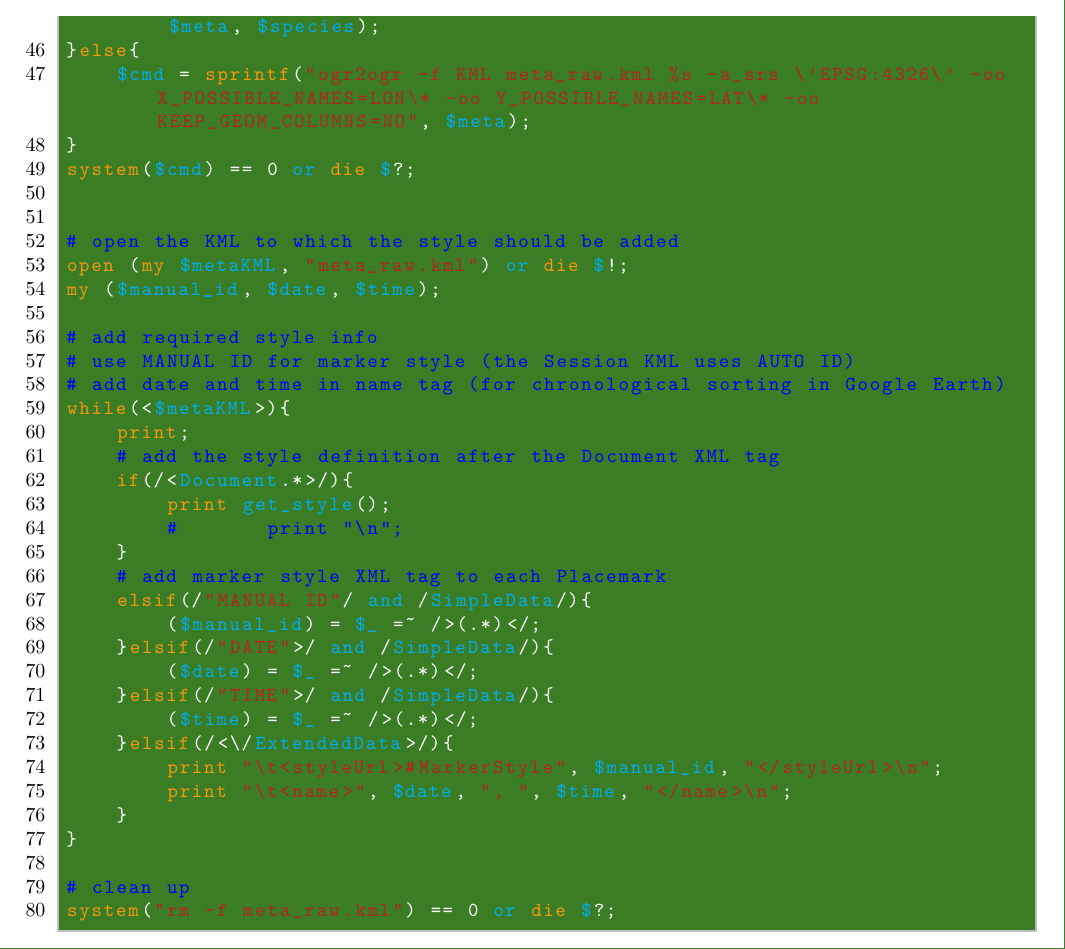
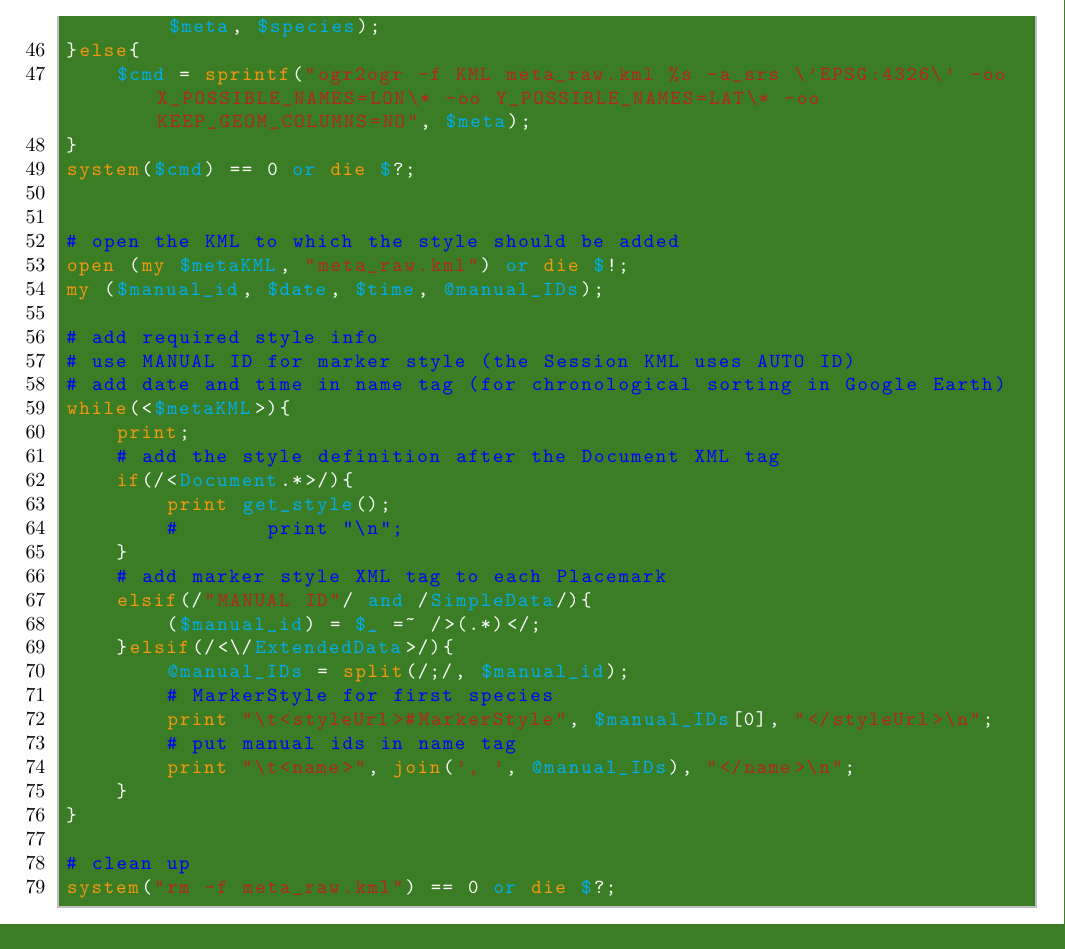
Before and after one commit to claudiuskerth/Kaleidoscope_utils, a LaTeX document (doc/Kaleidoscope_utils_doc.tex): part of page 7 of 8, cut so that both start at the same text. Compiled offline with pdfLaTeX.

Commit message:
style2kml.pl: 	+ now handles multi-species labels in MANUAL ID: takes first species for Marker 	+ puts all species labels from MANUAL ID into name tag of kml Placemark doc/Kaleidoscope_utils_doc: 	+ updated documentation for style2kml.pl

```diff
--- a/doc/Kaleidoscope_utils_doc.tex
+++ b/doc/Kaleidoscope_utils_doc.tex
@@ -441,7 +441,7 @@ system($cmd) == 0 or die $?;
 
 # open the KML to which the style should be added
 open (my $metaKML, "meta_raw.kml") or die $!;
-my ($manual_id, $date, $time);
+my ($manual_id, $date, $time, @manual_IDs);
 
 # add required style info
 # use MANUAL ID for marker style (the Session KML uses AUTO ID)
@@ -456,13 +456,12 @@ while(<$metaKML>){
     # add marker style XML tag to each Placemark
     elsif(/"MANUAL ID"/ and /SimpleData/){
         ($manual_id) = $_ =~ />(.*)</;
-    }elsif(/"DATE">/ and /SimpleData/){
-        ($date) = $_ =~ />(.*)</;
-    }elsif(/"TIME">/ and /SimpleData/){
-        ($time) = $_ =~ />(.*)</;
     }elsif(/<\/ExtendedData>/){
-        print "\t<styleUrl>#MarkerStyle", $manual_id, "</styleUrl>\n";
-        print "\t<name>", $date, ", ", $time, "</name>\n";
+        @manual_IDs = split(/;/, $manual_id);
+        # MarkerStyle for first species
+        print "\t<styleUrl>#MarkerStyle", $manual_IDs[0], "</styleUrl>\n";
+        # put manual ids in name tag
+        print "\t<name>", join(', ', @manual_IDs), "</name>\n";
     }
 }
 
```
Also changed, not shown: 1 other file.
